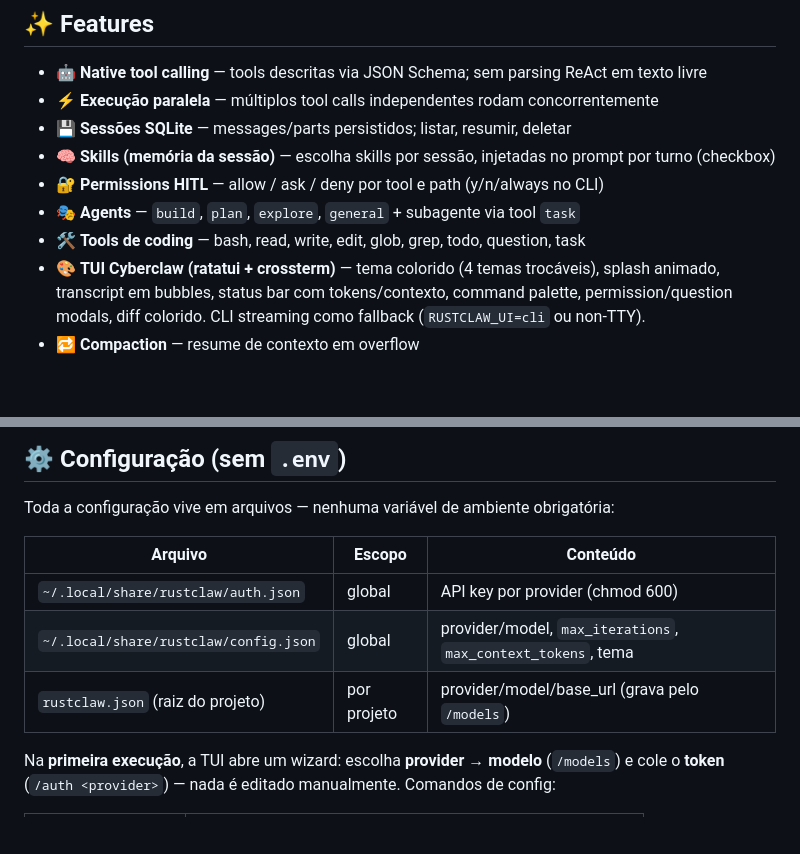
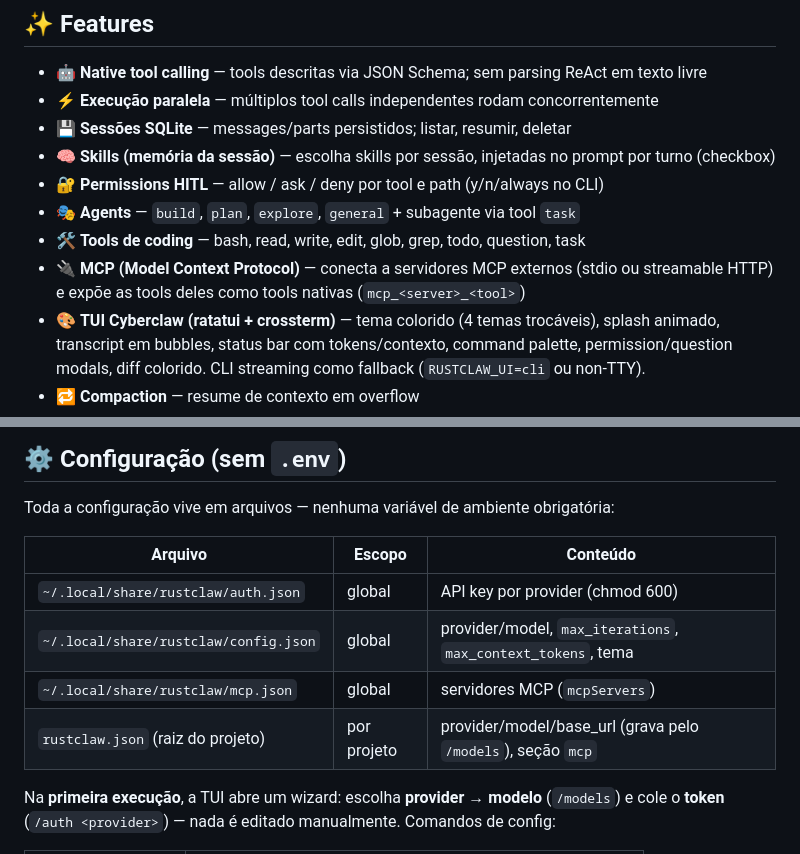
Before and after one commit to lucas-moraes/rustclaw, a Markdown page: README.md, 2 parts joined by grey strips. GitHub-like rendering; blank space fills up the shorter version.

```diff
--- a/README.md
+++ b/README.md
@@ -11,6 +11,7 @@ Coding agent harness em Rust, no estilo OpenCode / Claude Code. Loop de agente c
 - 🔐 **Permissions HITL** — allow / ask / deny por tool e path (y/n/always no CLI)
 - 🎭 **Agents** — `build`, `plan`, `explore`, `general` + subagente via tool `task`
 - 🛠️ **Tools de coding** — bash, read, write, edit, glob, grep, todo, question, task
+- 🔌 **MCP (Model Context Protocol)** — conecta a servidores MCP externos (stdio ou streamable HTTP) e expõe as tools deles como tools nativas (`mcp_<server>_<tool>`)
 - 🎨 **TUI Cyberclaw (ratatui + crossterm)** — tema colorido (4 temas trocáveis), splash animado, transcript em bubbles, status bar com tokens/contexto, command palette, permission/question modals, diff colorido. CLI streaming como fallback (`RUSTCLAW_UI=cli` ou non-TTY).
 - 🔁 **Compaction** — resume de contexto em overflow
 - 🐛 **Doom-loop detection** — para quando o agente repete a mesma tool call
@@ -59,7 +60,8 @@ Toda a configuração vive em arquivos — nenhuma variável de ambiente obrigat
 |---------|--------|----------|
 | `~/.local/share/rustclaw/auth.json` | global | API key por provider (chmod 600) |
 | `~/.local/share/rustclaw/config.json` | global | provider/model, `max_iterations`, `max_context_tokens`, tema |
-| `rustclaw.json` (raiz do projeto) | por projeto | provider/model/base_url (grava pelo `/models`) |
+| `~/.local/share/rustclaw/mcp.json` | global | servidores MCP (`mcpServers`) |
+| `rustclaw.json` (raiz do projeto) | por projeto | provider/model/base_url (grava pelo `/models`), seção `mcp` |
 
 Na **primeira execução**, a TUI abre um wizard: escolha **provider → modelo** (`/models`)
 e cole o **token** (`/auth <provider>`) — nada é editado manualmente. Comandos de config:
```
Also changed, not shown: other parts of README.md (+39 -0 lines), AGENTS.md (+20 -0 lines).
